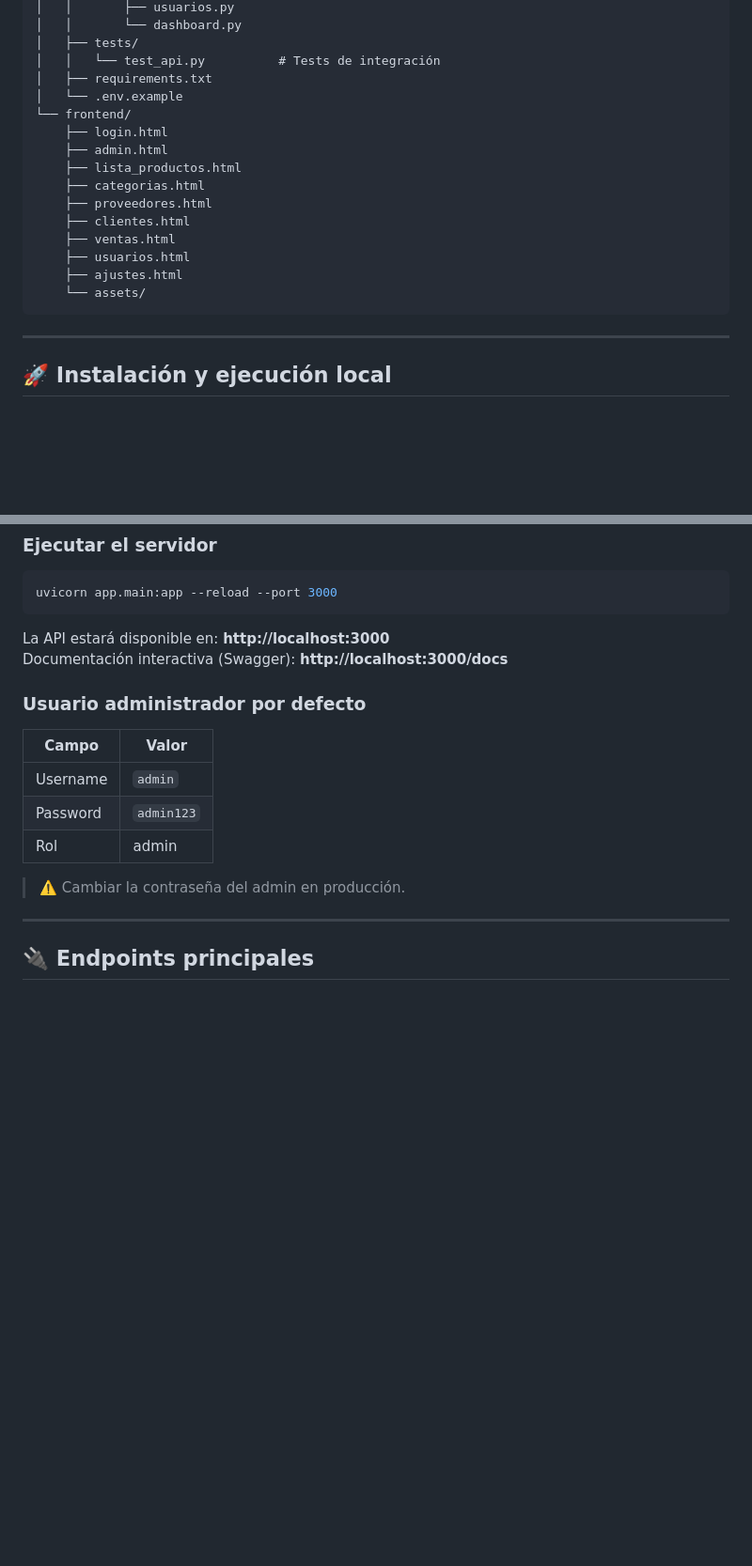
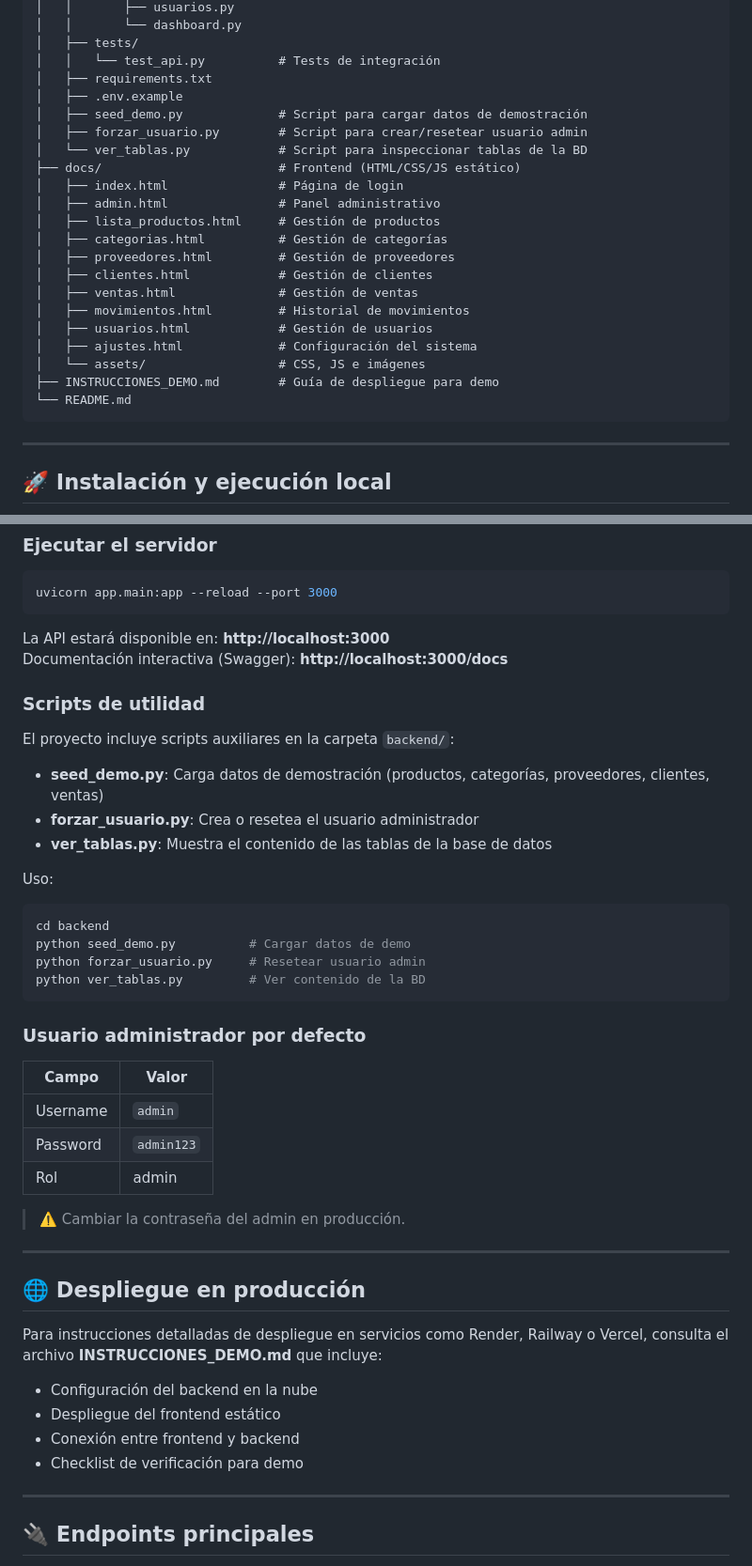
Before and after one commit to Sinisterra-dev/Gestivoryx---Gesti-n-de-Inventarios, a Markdown page: README.md, 2 parts joined by grey strips. Shown at 94% size. Rendered like a GitHub page; blank space fills up the shorter version.

Commit message:
Actualización del readme.md

````diff
--- a/README.md
+++ b/README.md
@@ -76,18 +77,24 @@ Gestivoryx/
 │   ├── tests/
 │   │   └── test_api.py          # Tests de integración
 │   ├── requirements.txt
-│   └── .env.example
-└── frontend/
-    ├── login.html
-    ├── admin.html
-    ├── lista_productos.html
-    ├── categorias.html
-    ├── proveedores.html
-    ├── clientes.html
-    ├── ventas.html
-    ├── usuarios.html
-    ├── ajustes.html
-    └── assets/
+│   ├── .env.example
+│   ├── seed_demo.py             # Script para cargar datos de demostración
+│   ├── forzar_usuario.py        # Script para crear/resetear usuario admin
+│   └── ver_tablas.py            # Script para inspeccionar tablas de la BD
+├── docs/                        # Frontend (HTML/CSS/JS estático)
+│   ├── index.html               # Página de login
+│   ├── admin.html               # Panel administrativo
+│   ├── lista_productos.html     # Gestión de productos
+│   ├── categorias.html          # Gestión de categorías
+│   ├── proveedores.html         # Gestión de proveedores
+│   ├── clientes.html            # Gestión de clientes
+│   ├── ventas.html              # Gestión de ventas
+│   ├── movimientos.html         # Historial de movimientos
+│   ├── usuarios.html            # Gestión de usuarios
+│   ├── ajustes.html             # Configuración del sistema
+│   └── assets/                  # CSS, JS e imágenes
+├── INSTRUCCIONES_DEMO.md        # Guía de despliegue para demo
+└── README.md
 ```
 
 ---
@@ -138,6 +145,22 @@ uvicorn app.main:app --reload --port 3000
 La API estará disponible en: **http://localhost:3000**
 Documentación interactiva (Swagger): **http://localhost:3000/docs**
 
+### Scripts de utilidad
+
+El proyecto incluye scripts auxiliares en la carpeta `backend/`:
+
+- **seed_demo.py**: Carga datos de demostración (productos, categorías, proveedores, clientes, ventas)
+- **forzar_usuario.py**: Crea o resetea el usuario administrador
+- **ver_tablas.py**: Muestra el contenido de las tablas de la base de datos
+
+Uso:
+```bash
+cd backend
+python seed_demo.py          # Cargar datos de demo
+python forzar_usuario.py     # Resetear usuario admin
+python ver_tablas.py         # Ver contenido de la BD
+```
+
 ### Usuario administrador por defecto
 
 | Campo    | Valor      |
@@ -147,6 +170,16 @@ Documentación interactiva (Swagger): **http://localhost:3000/docs**
 | Rol      | admin      |
 
 > ⚠️ Cambiar la contraseña del admin en producción.
+
+---
+
+## 🌐 Despliegue en producción
+
+Para instrucciones detalladas de despliegue en servicios como Render, Railway o Vercel, consulta el archivo **INSTRUCCIONES_DEMO.md** que incluye:
+- Configuración del backend en la nube
+- Despliegue del frontend estático
+- Conexión entre frontend y backend
+- Checklist de verificación para demo
 
 ---
 
````
Also changed, not shown: other parts of README.md (+3 -2 lines).
